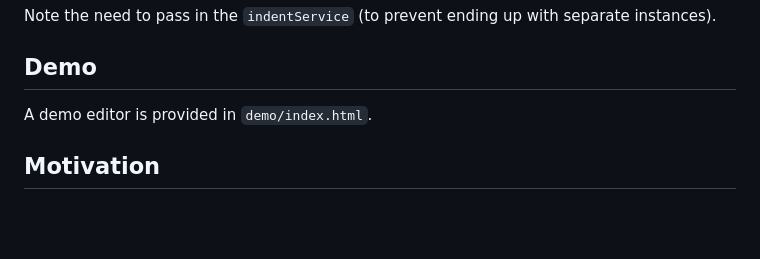
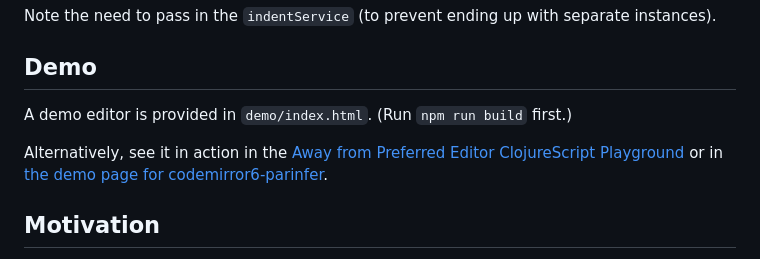
Before and after one commit to jurjanpaul/codemirror6-clojure-smart-indent, a Markdown page: README.md, the part around the change. Drawn GitHub-style; blank space fills up the shorter version.

```diff
--- a/README.md
+++ b/README.md
@@ -35,7 +35,10 @@ Note the need to pass in the `indentService` (to prevent ending up with separate
 
 ## Demo
 
-A demo editor is provided in `demo/index.html`.
+A demo editor is provided in `demo/index.html`. (Run `npm run build` first.)
+
+Alternatively, see it in action in the [Away from Preferred Editor ClojureScript Playground](https://jurjanpaul.github.io/ape-cljs-playground/)
+or in [the demo page for codemirror6-parinfer](https://jurjanpaul.github.io/codemirror6-parinfer/).
 
 ## Motivation
 
```
